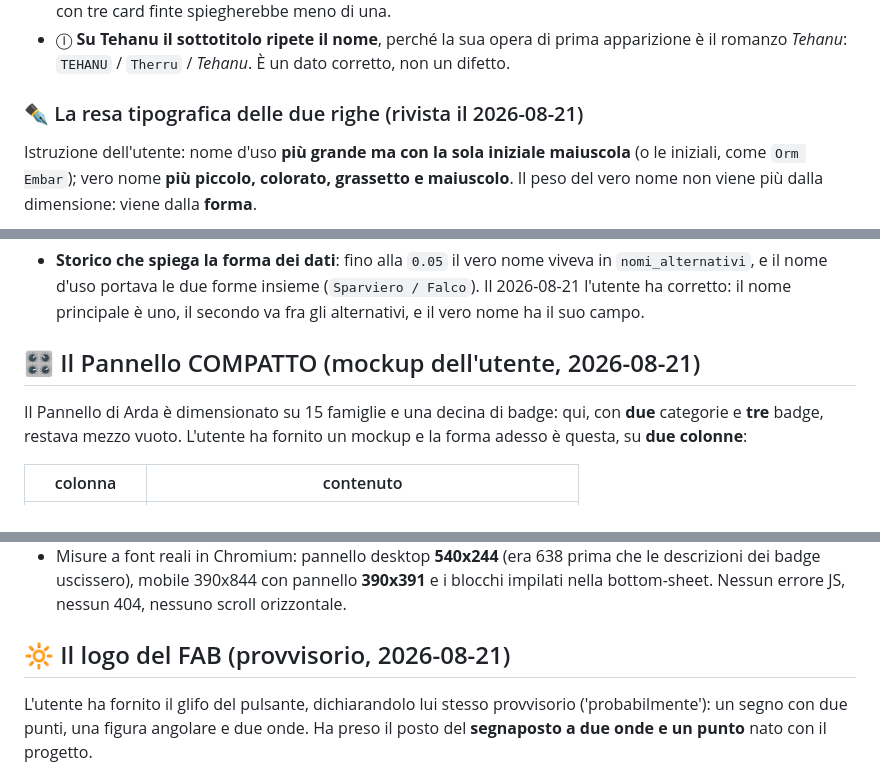
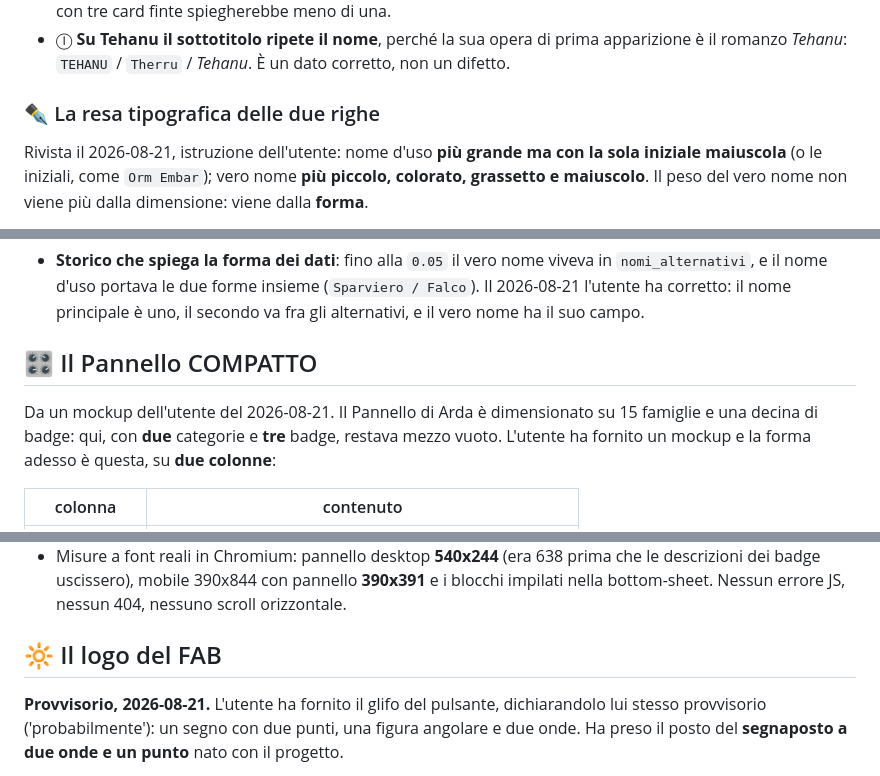
Before and after one commit to Roccobot/earthsea, a Markdown page: top/CLAUDE.md, 3 parts joined by grey strips. Rendered like a GitHub page.

```diff
--- a/top/CLAUDE.md
+++ b/top/CLAUDE.md
@@ -183,9 +183,9 @@ dove il drago aveva la riga del vero nome vuota e il nome d'uso in tondo.
 - Ⓘ **Su Tehanu il sottotitolo ripete il nome**, perché la sua opera di prima apparizione è
   il romanzo *Tehanu*: `TEHANU` / `Therru` / *Tehanu*. È un dato corretto, non un difetto.
 
-### ✒️ La resa tipografica delle due righe (rivista il 2026-08-21)
+### ✒️ La resa tipografica delle due righe
 
-Istruzione dell'utente: nome d'uso **più grande ma con la sola iniziale maiuscola** (o le
+Rivista il 2026-08-21, istruzione dell'utente: nome d'uso **più grande ma con la sola iniziale maiuscola** (o le
 iniziali, come `Orm Embar`); vero nome **più piccolo, colorato, grassetto e maiuscolo**.
 Il peso del vero nome non viene più dalla dimensione: viene dalla **forma**.
 
@@ -211,9 +211,9 @@ Il peso del vero nome non viene più dalla dimensione: viene dalla **forma**.
   2026-08-21 l'utente ha corretto: il nome principale è uno, il secondo va fra gli
   alternativi, e il vero nome ha il suo campo.
 
-## 🎛️ Il Pannello COMPATTO (mockup dell'utente, 2026-08-21)
+## 🎛️ Il Pannello COMPATTO
 
-Il Pannello di Arda è dimensionato su 15 famiglie e una decina di badge: qui, con **due**
+Da un mockup dell'utente del 2026-08-21. Il Pannello di Arda è dimensionato su 15 famiglie e una decina di badge: qui, con **due**
 categorie e **tre** badge, restava mezzo vuoto. L'utente ha fornito un mockup e la forma
 adesso è questa, su **due colonne**:
 
@@ -251,9 +251,9 @@ adesso è questa, su **due colonne**:
   descrizioni dei badge uscissero), mobile 390x844 con pannello **390x391** e i blocchi
   impilati nella bottom-sheet. Nessun errore JS, nessun 404, nessuno scroll orizzontale.
 
-## 🔆 Il logo del FAB (provvisorio, 2026-08-21)
+## 🔆 Il logo del FAB
 
-L'utente ha fornito il glifo del pulsante, dichiarandolo lui stesso provvisorio
+**Provvisorio, 2026-08-21.** L'utente ha fornito il glifo del pulsante, dichiarandolo lui stesso provvisorio
 ('probabilmente'): un segno con due punti, una figura angolare e due onde. Ha preso il posto
 del **segnaposto a due onde e un punto** nato con il progetto.
 
```
Also changed, not shown: other parts of top/CLAUDE.md (+9 -9 lines).
